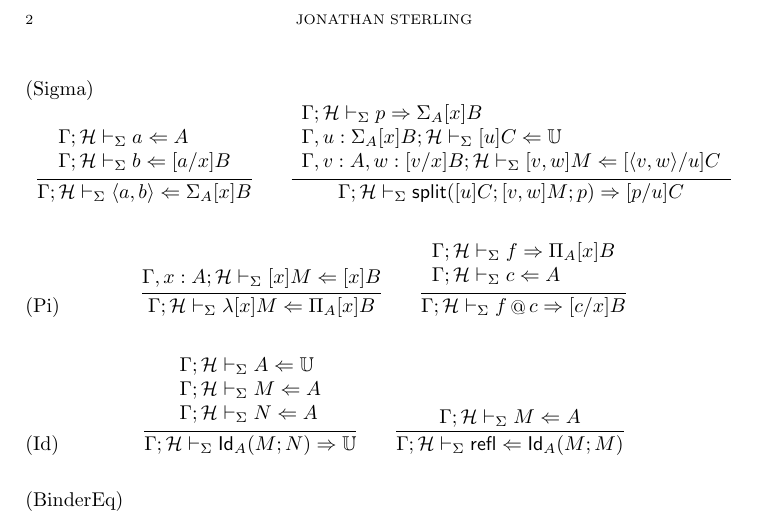
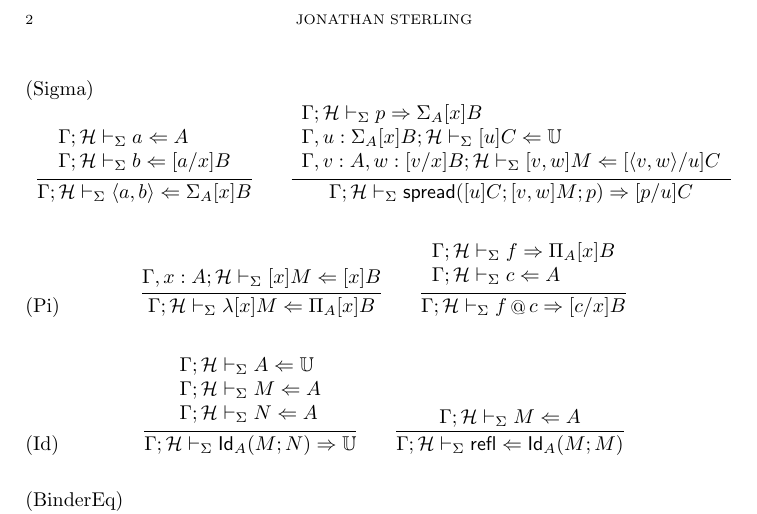
Before and after one commit to jonsterling/TT-Reflection, a LaTeX paper (rules.tex): part of page 2 of 2, cut so that both start at the same text. Compiled offline with pdfLaTeX.

Commit message:
Rename Split => Spread

```diff
--- a/rules.tex
+++ b/rules.tex
@@ -139,7 +139,7 @@ The rules for the theory are given inductive-recursively below.
   }
   \qquad
   \infer{
-    \Gamma;\mathcal{H}\vdash_\Sigma \mathsf{split}([u]C; [v,w]M; p)\infers [p/u]C
+    \Gamma;\mathcal{H}\vdash_\Sigma \mathsf{spread}([u]C; [v,w]M; p)\infers [p/u]C
   }{
     \begin{array}{l}
       \Gamma;\mathcal{H}\vdash_\Sigma p\infers \Sigma_A[x]B\\
```
Also changed, not shown: rules.pdf, 2 other files.
